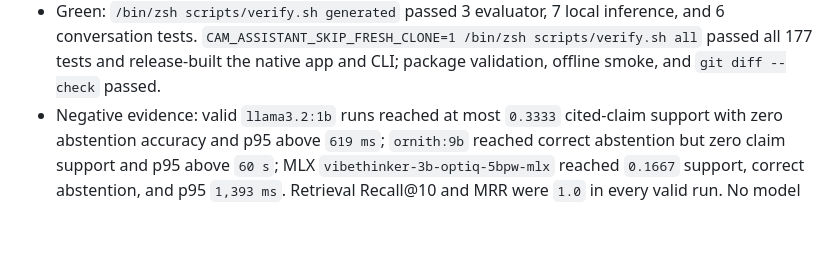
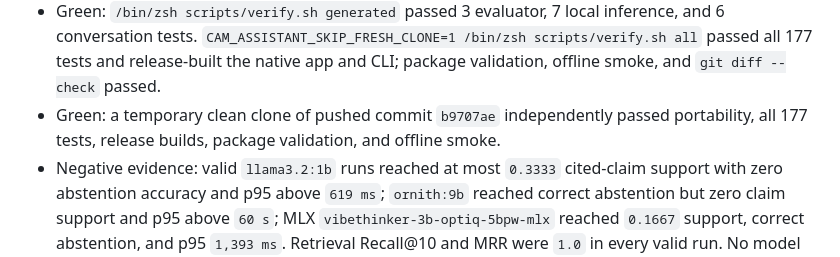
Before and after one commit to deesatzed/CAM_Assistant, a Markdown page: PROGRESS.md, the part around the change. Rendered like a GitHub page; blank space fills up the shorter version.

Commit message:
docs: record generated evaluation fresh clone proof

```diff
--- a/PROGRESS.md
+++ b/PROGRESS.md
@@ -976,6 +976,9 @@ individual proof gates are met.
   `CAM_ASSISTANT_SKIP_FRESH_CLONE=1 /bin/zsh scripts/verify.sh all` passed all
   177 tests and release-built the native app and CLI; package validation,
   offline smoke, and `git diff --check` passed.
+- Green: a temporary clean clone of pushed commit `b9707ae` independently
+  passed portability, all 177 tests, release builds, package validation, and
+  offline smoke.
 - Negative evidence: valid `llama3.2:1b` runs reached at most `0.3333`
   cited-claim support with zero abstention accuracy and p95 above `619 ms`;
   `ornith:9b` reached correct abstention but zero claim support and p95 above
```
Also changed, not shown: docs/VERIFICATION_REPORT.md (+1 -1 lines).
